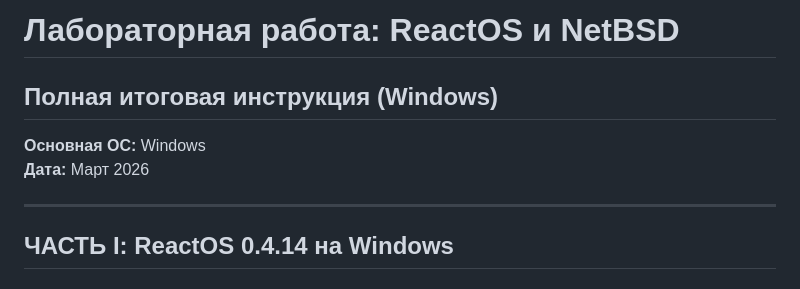
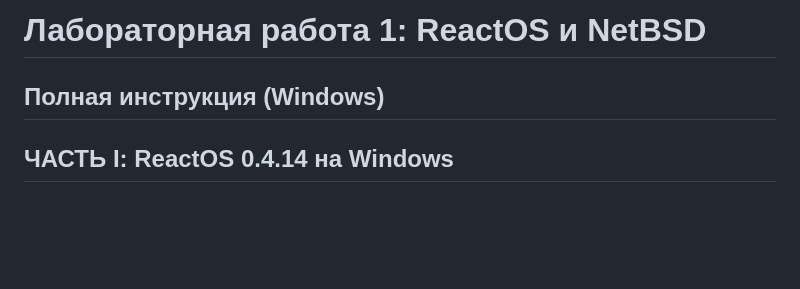
Before and after one commit to Mickleburg/BMSTU_Coursework, a Markdown page: Operating_Systems/Lab_1/README.md, the part around the change. GitHub-like rendering; blank space fills up the shorter version.

Commit message:
Update README.md in OS lab_1

```diff
--- a/Operating_Systems/Lab_1/README.md
+++ b/Operating_Systems/Lab_1/README.md
@@ -1,10 +1,5 @@
-# Лабораторная работа: ReactOS и NetBSD
-## Полная итоговая инструкция (Windows)
-
-**Основная ОС:** Windows
-**Дата:** Март 2026
-
----
+# Лабораторная работа 1: ReactOS и NetBSD
+## Полная инструкция (Windows)
 
 ## ЧАСТЬ I: ReactOS 0.4.14 на Windows
 
```
